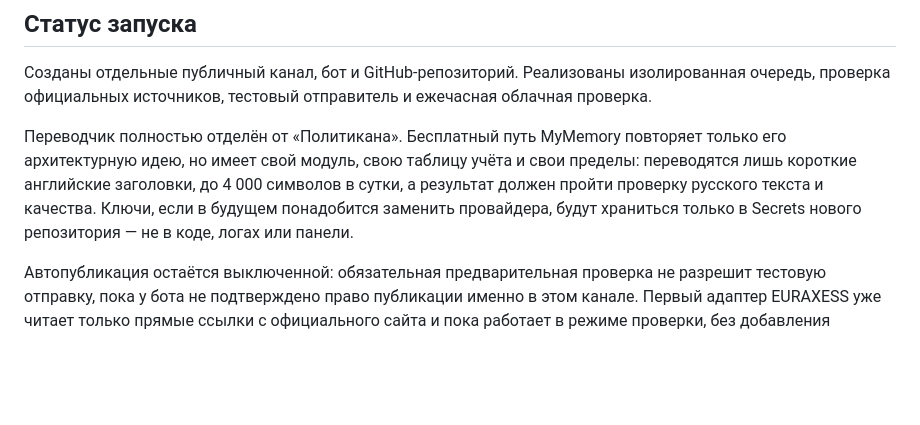
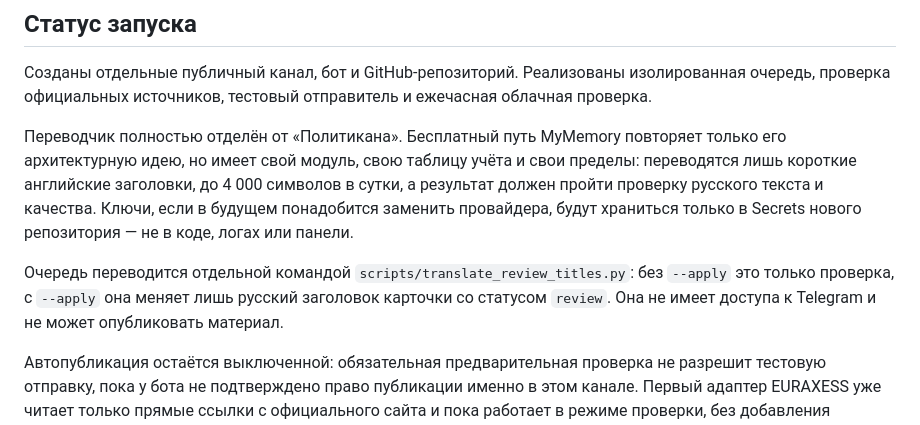
Before and after one commit to cfz92v8hvf-byte/europe-study-career-work, a Markdown page: README.md, the part around the change. Rendered like a GitHub page; blank space fills up the shorter version.

Commit message:
Document review-only translation stage

```diff
--- a/README.md
+++ b/README.md
@@ -21,4 +21,6 @@
 
 Переводчик полностью отделён от «Политикана». Бесплатный путь MyMemory повторяет только его архитектурную идею, но имеет свой модуль, свою таблицу учёта и свои пределы: переводятся лишь короткие английские заголовки, до 4 000 символов в сутки, а результат должен пройти проверку русского текста и качества. Ключи, если в будущем понадобится заменить провайдера, будут храниться только в Secrets нового репозитория — не в коде, логах или панели.
 
+Очередь переводится отдельной командой `scripts/translate_review_titles.py`: без `--apply` это только проверка, с `--apply` она меняет лишь русский заголовок карточки со статусом `review`. Она не имеет доступа к Telegram и не может опубликовать материал.
+
 Автопубликация остаётся выключенной: обязательная предварительная проверка не разрешит тестовую отправку, пока у бота не подтверждено право публикации именно в этом канале. Первый адаптер EURAXESS уже читает только прямые ссылки с официального сайта и пока работает в режиме проверки, без добавления материалов в очередь.
```
